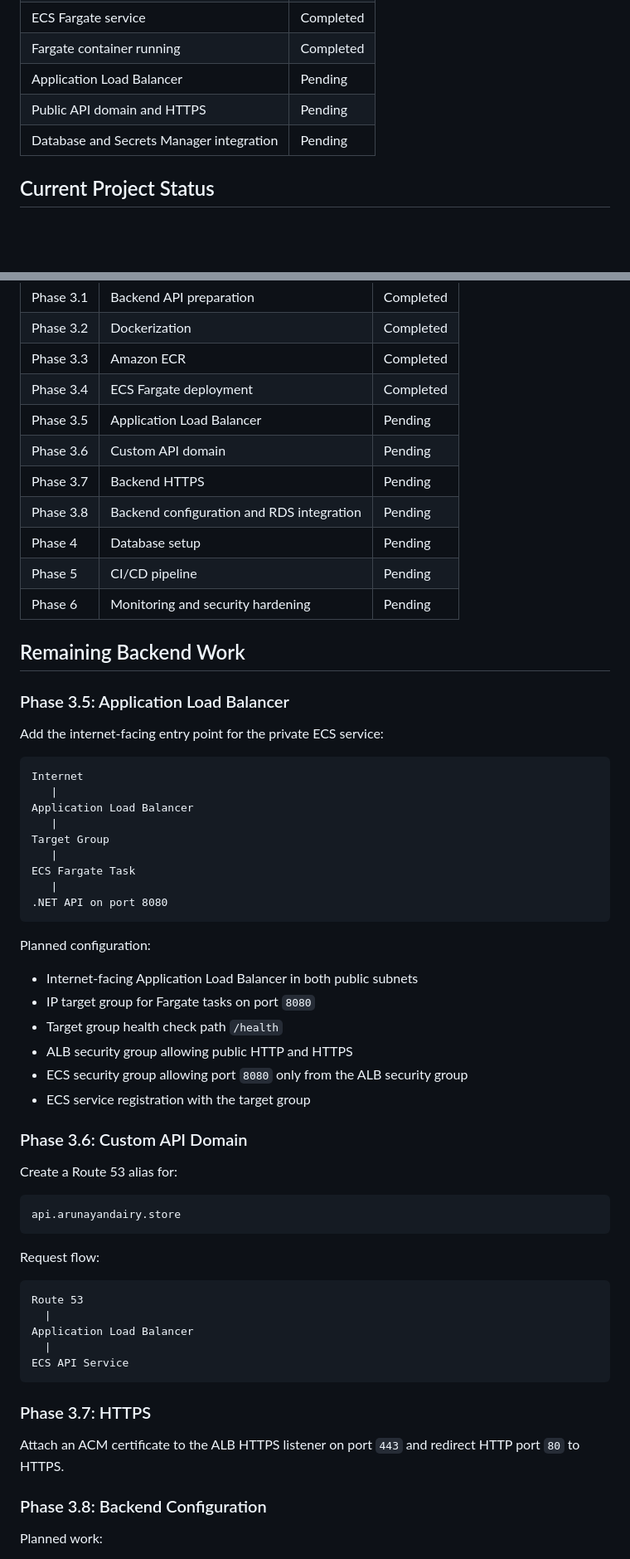
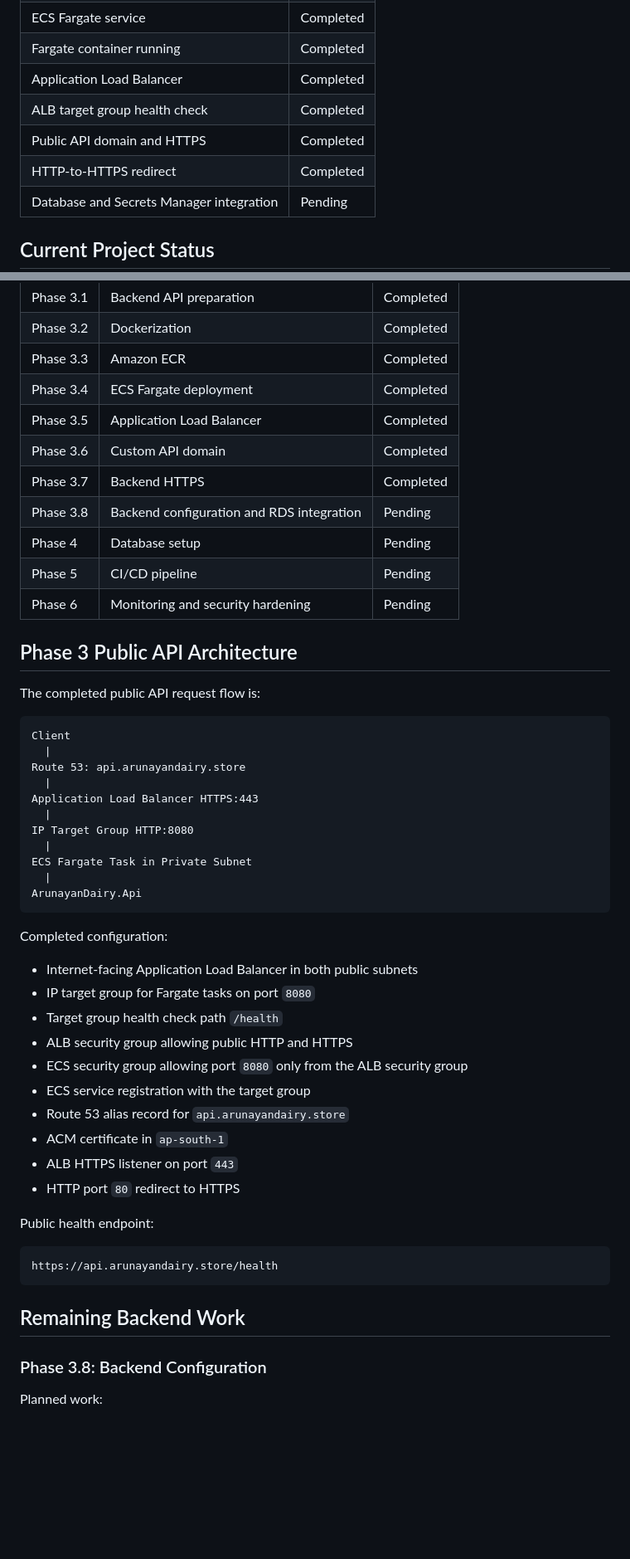
Before and after one commit to Mahesh199811/ArunayanDairy_3tier_App, a Markdown page: README.md, 2 parts joined by grey strips. Shown at 83% size. Drawn GitHub-style; blank space fills up the shorter version.

````diff
--- a/README.md
+++ b/README.md
@@ -1062,8 +1064,10 @@ Port 8080
 | ECS task definition | Completed |
 | ECS Fargate service | Completed |
 | Fargate container running | Completed |
-| Application Load Balancer | Pending |
-| Public API domain and HTTPS | Pending |
+| Application Load Balancer | Completed |
+| ALB target group health check | Completed |
+| Public API domain and HTTPS | Completed |
+| HTTP-to-HTTPS redirect | Completed |
 | Database and Secrets Manager integration | Pending |
 
 ## Current Project Status
@@ -1078,33 +1082,33 @@ Port 8080
 | Phase 3.2 | Dockerization | Completed |
 | Phase 3.3 | Amazon ECR | Completed |
 | Phase 3.4 | ECS Fargate deployment | Completed |
-| Phase 3.5 | Application Load Balancer | Pending |
-| Phase 3.6 | Custom API domain | Pending |
-| Phase 3.7 | Backend HTTPS | Pending |
+| Phase 3.5 | Application Load Balancer | Completed |
+| Phase 3.6 | Custom API domain | Completed |
+| Phase 3.7 | Backend HTTPS | Completed |
 | Phase 3.8 | Backend configuration and RDS integration | Pending |
 | Phase 4 | Database setup | Pending |
 | Phase 5 | CI/CD pipeline | Pending |
 | Phase 6 | Monitoring and security hardening | Pending |
 
-## Remaining Backend Work
+## Phase 3 Public API Architecture
 
-### Phase 3.5: Application Load Balancer
-
-Add the internet-facing entry point for the private ECS service:
+The completed public API request flow is:
 
 ```text
-Internet
-   |
-Application Load Balancer
-   |
-Target Group
-   |
-ECS Fargate Task
-   |
-.NET API on port 8080
+Client
+  |
+Route 53: api.arunayandairy.store
+  |
+Application Load Balancer HTTPS:443
+  |
+IP Target Group HTTP:8080
+  |
+ECS Fargate Task in Private Subnet
+  |
+ArunayanDairy.Api
 ```
 
-Planned configuration:
+Completed configuration:
 
 - Internet-facing Application Load Balancer in both public subnets
 - IP target group for Fargate tasks on port `8080`
@@ -1112,28 +1116,18 @@ Planned configuration:
 - ALB security group allowing public HTTP and HTTPS
 - ECS security group allowing port `8080` only from the ALB security group
 - ECS service registration with the target group
+- Route 53 alias record for `api.arunayandairy.store`
+- ACM certificate in `ap-south-1`
+- ALB HTTPS listener on port `443`
+- HTTP port `80` redirect to HTTPS
 
-### Phase 3.6: Custom API Domain
-
-Create a Route 53 alias for:
+Public health endpoint:
 
 ```text
-api.arunayandairy.store
+https://api.arunayandairy.store/health
 ```
 
-Request flow:
-
-```text
-Route 53
-  |
-Application Load Balancer
-  |
-ECS API Service
-```
-
-### Phase 3.7: HTTPS
-
-Attach an ACM certificate to the ALB HTTPS listener on port `443` and redirect HTTP port `80` to HTTPS.
+## Remaining Backend Work
 
 ### Phase 3.8: Backend Configuration
 
````
Also changed, not shown: other parts of README.md (+3 -1 lines), backend/PHASE-3-TROUBLESHOOTING.md (added, +548 -0 lines).
